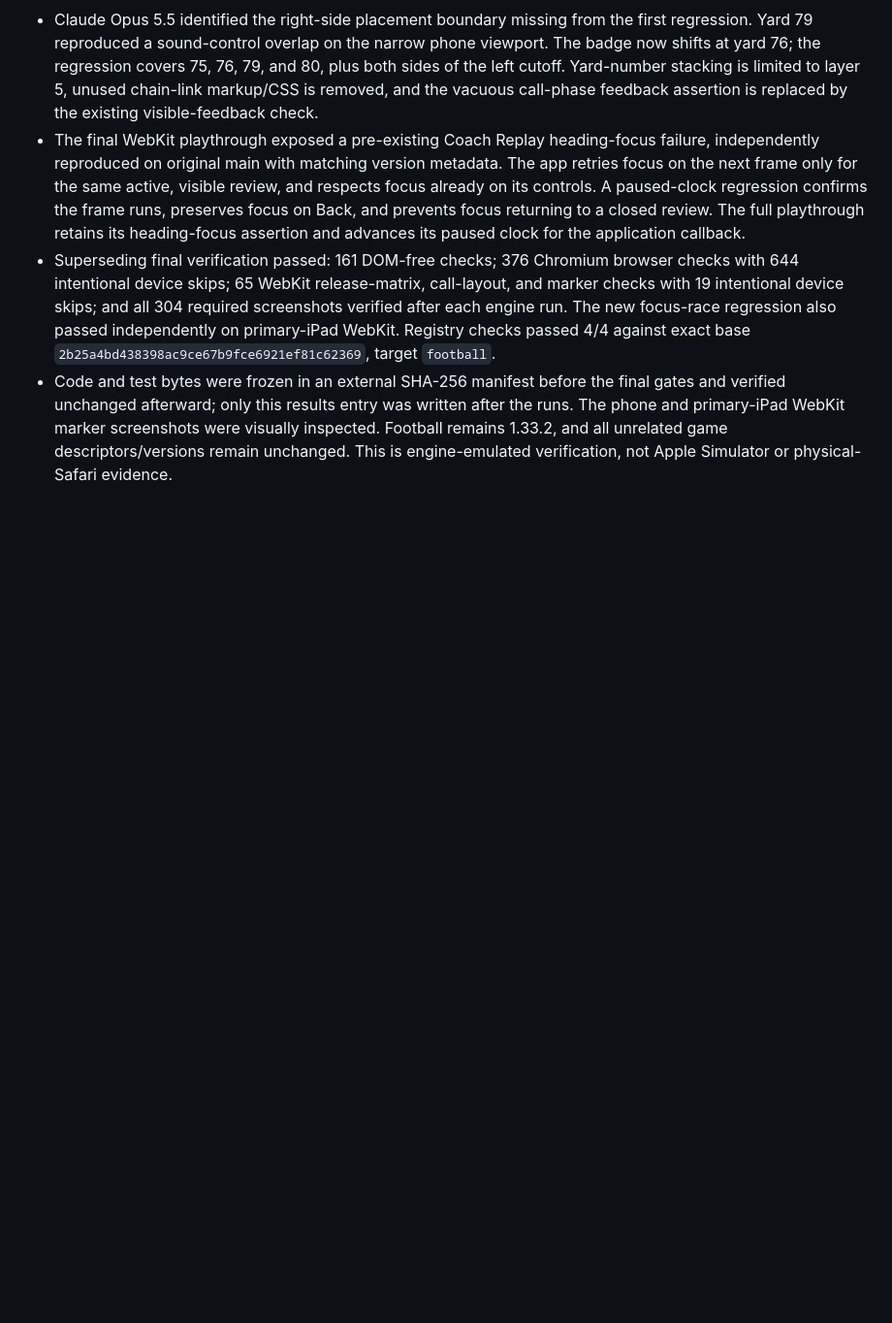
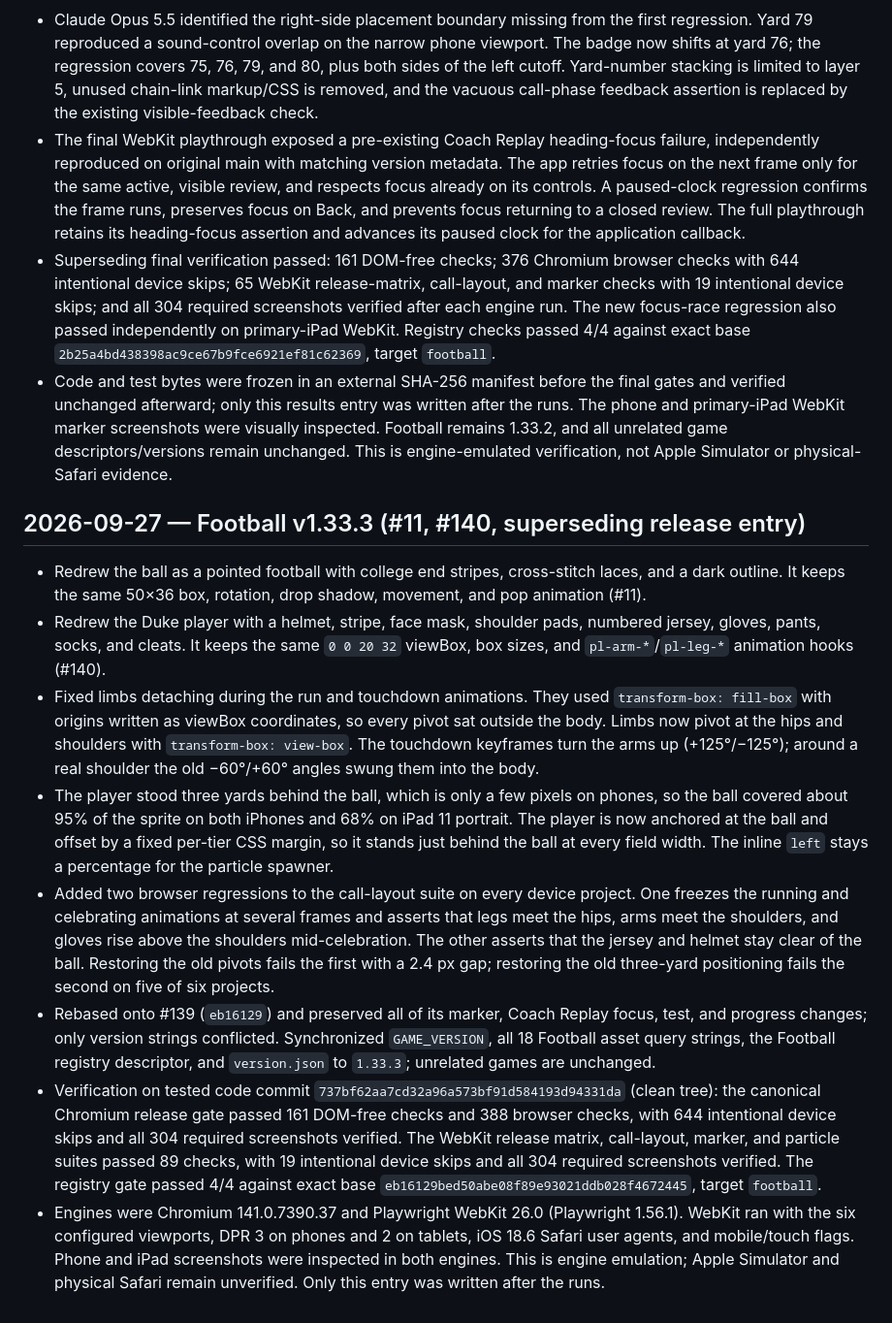
Before and after one commit to michaeltorbert/games, a Markdown page: football/progress.md, the part around the change. Shown at 97% size. Rendered like a GitHub page; blank space fills up the shorter version.

Commit message:
docs(football): record v1.33.3 release entry (#11, #140)
Co-Authored-By: Claude Opus 5.5 <noreply@anthropic.com>

```diff
--- a/football/progress.md
+++ b/football/progress.md
@@ -1191,3 +1191,14 @@ Original prompt: Show what Football issue #101 looks like before and after a pro
 - The final WebKit playthrough exposed a pre-existing Coach Replay heading-focus failure, independently reproduced on original main with matching version metadata. The app retries focus on the next frame only for the same active, visible review, and respects focus already on its controls. A paused-clock regression confirms the frame runs, preserves focus on Back, and prevents focus returning to a closed review. The full playthrough retains its heading-focus assertion and advances its paused clock for the application callback.
 - Superseding final verification passed: 161 DOM-free checks; 376 Chromium browser checks with 644 intentional device skips; 65 WebKit release-matrix, call-layout, and marker checks with 19 intentional device skips; and all 304 required screenshots verified after each engine run. The new focus-race regression also passed independently on primary-iPad WebKit. Registry checks passed 4/4 against exact base `2b25a4bd438398ac9ce67b9fce6921ef81c62369`, target `football`.
 - Code and test bytes were frozen in an external SHA-256 manifest before the final gates and verified unchanged afterward; only this results entry was written after the runs. The phone and primary-iPad WebKit marker screenshots were visually inspected. Football remains 1.33.2, and all unrelated game descriptors/versions remain unchanged. This is engine-emulated verification, not Apple Simulator or physical-Safari evidence.
+
+## 2026-09-27 — Football v1.33.3 (#11, #140, superseding release entry)
+
+- Redrew the ball as a pointed football with college end stripes, cross-stitch laces, and a dark outline. It keeps the same 50×36 box, rotation, drop shadow, movement, and pop animation (#11).
+- Redrew the Duke player with a helmet, stripe, face mask, shoulder pads, numbered jersey, gloves, pants, socks, and cleats. It keeps the same `0 0 20 32` viewBox, box sizes, and `pl-arm-*`/`pl-leg-*` animation hooks (#140).
+- Fixed limbs detaching during the run and touchdown animations. They used `transform-box: fill-box` with origins written as viewBox coordinates, so every pivot sat outside the body. Limbs now pivot at the hips and shoulders with `transform-box: view-box`. The touchdown keyframes turn the arms up (+125°/−125°); around a real shoulder the old −60°/+60° angles swung them into the body.
+- The player stood three yards behind the ball, which is only a few pixels on phones, so the ball covered about 95% of the sprite on both iPhones and 68% on iPad 11 portrait. The player is now anchored at the ball and offset by a fixed per-tier CSS margin, so it stands just behind the ball at every field width. The inline `left` stays a percentage for the particle spawner.
+- Added two browser regressions to the call-layout suite on every device project. One freezes the running and celebrating animations at several frames and asserts that legs meet the hips, arms meet the shoulders, and gloves rise above the shoulders mid-celebration. The other asserts that the jersey and helmet stay clear of the ball. Restoring the old pivots fails the first with a 2.4 px gap; restoring the old three-yard positioning fails the second on five of six projects.
+- Rebased onto #139 (`eb16129`) and preserved all of its marker, Coach Replay focus, test, and progress changes; only version strings conflicted. Synchronized `GAME_VERSION`, all 18 Football asset query strings, the Football registry descriptor, and `version.json` to `1.33.3`; unrelated games are unchanged.
+- Verification on tested code commit `737bf62aa7cd32a96a573bf91d584193d94331da` (clean tree): the canonical Chromium release gate passed 161 DOM-free checks and 388 browser checks, with 644 intentional device skips and all 304 required screenshots verified. The WebKit release matrix, call-layout, marker, and particle suites passed 89 checks, with 19 intentional device skips and all 304 required screenshots verified. The registry gate passed 4/4 against exact base `eb16129bed50abe08f89e93021ddb028f4672445`, target `football`.
+- Engines were Chromium 141.0.7390.37 and Playwright WebKit 26.0 (Playwright 1.56.1). WebKit ran with the six configured viewports, DPR 3 on phones and 2 on tablets, iOS 18.6 Safari user agents, and mobile/touch flags. Phone and iPad screenshots were inspected in both engines. This is engine emulation; Apple Simulator and physical Safari remain unverified. Only this entry was written after the runs.
```
